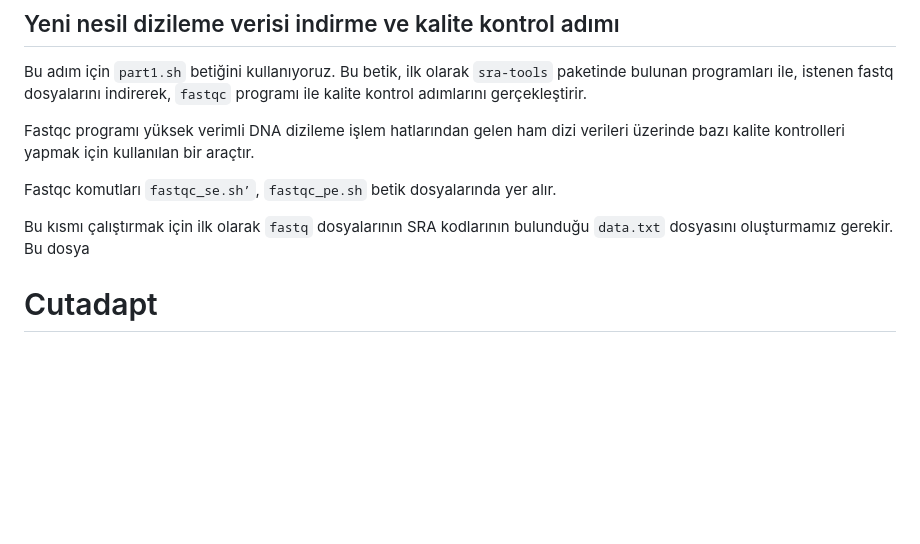
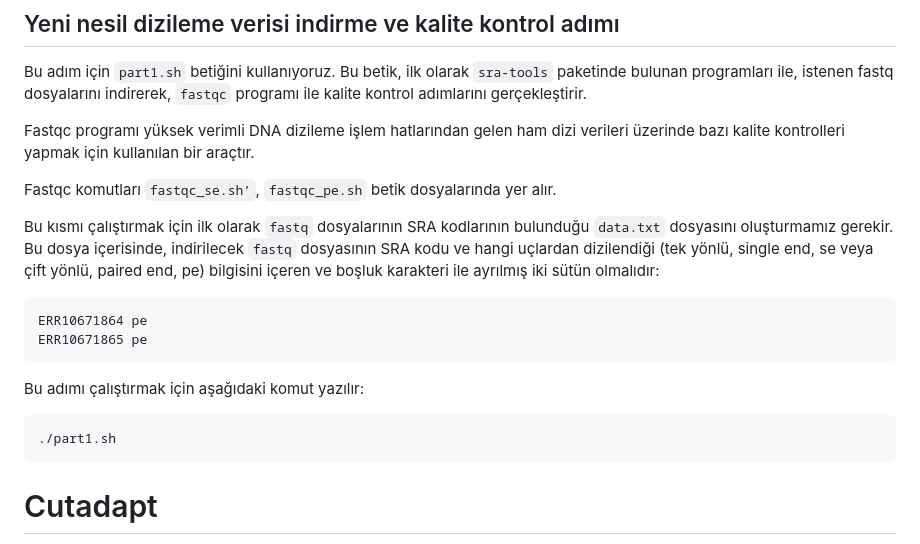
Before and after one commit to tanyaxbrl/staj_calisma, a Markdown page: README.md, the part around the change. Drawn GitHub-style; blank space fills up the shorter version.

Commit message:
part1 açıklamalar eklendi

````diff
--- a/README.md
+++ b/README.md
@@ -66,7 +66,18 @@ Fastqc programı yüksek verimli DNA dizileme işlem hatlarından gelen ham dizi
 
 Fastqc komutları `fastqc_se.sh’`, `fastqc_pe.sh` betik dosyalarında yer alır.
 
-Bu kısmı çalıştırmak için ilk olarak `fastq` dosyalarının SRA kodlarının bulunduğu `data.txt` dosyasını oluşturmamız gerekir. Bu dosya
+Bu kısmı çalıştırmak için ilk olarak `fastq` dosyalarının SRA kodlarının bulunduğu `data.txt` dosyasını oluşturmamız gerekir. Bu dosya içerisinde, indirilecek `fastq` dosyasının SRA kodu ve hangi uçlardan dizilendiği (tek yönlü, single end, se veya çift yönlü, paired end, pe) bilgisini içeren ve boşluk karakteri ile ayrılmış iki sütün olmalıdır:
+
+```
+ERR10671864 pe
+ERR10671865 pe
+```
+
+Bu adımı çalıştırmak için aşağıdaki komut yazılır:
+
+```bash
+./part1.sh
+```
 
 # Cutadapt
 
````
